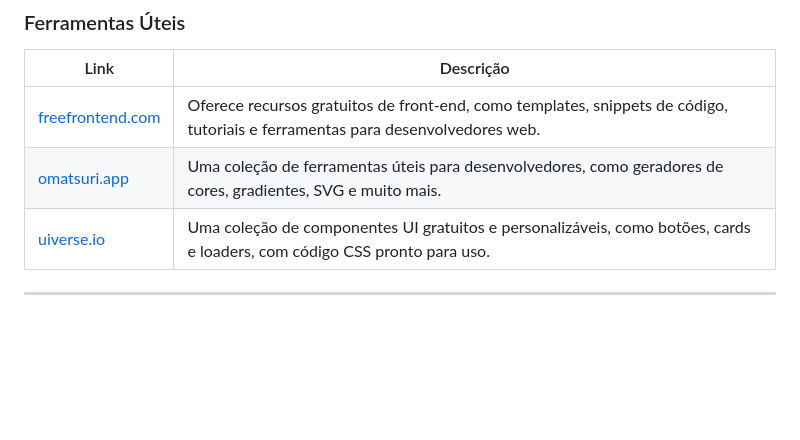
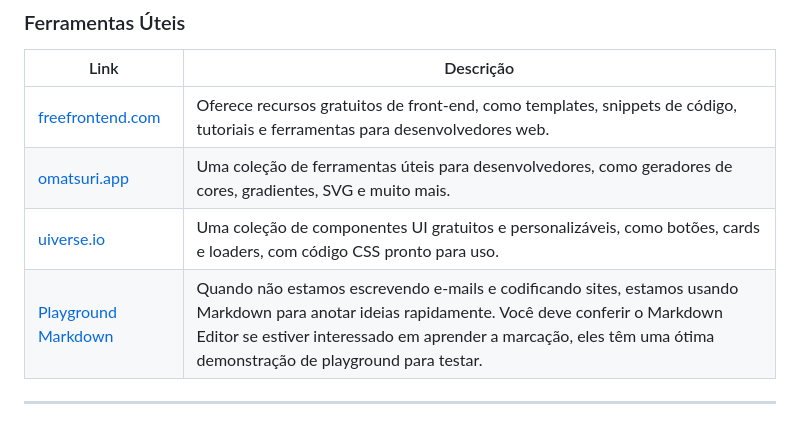
Before and after one commit to HugoHendrix/CodeWiki, a Markdown page: Recursos-Web/recursos-web.md, the part around the change. GitHub-like rendering; blank space fills up the shorter version.

```diff
--- a/Recursos-Web/recursos-web.md
+++ b/Recursos-Web/recursos-web.md
@@ -8,6 +8,7 @@
 | [freefrontend.com](https://freefrontend.com/) | Oferece recursos gratuitos de front-end, como templates, snippets de código, tutoriais e ferramentas para desenvolvedores web. |
 | [omatsuri.app](https://omatsuri.app/)         | Uma coleção de ferramentas úteis para desenvolvedores, como geradores de cores, gradientes, SVG e muito mais. |
 | [uiverse.io](https://uiverse.io/)             | Uma coleção de componentes UI gratuitos e personalizáveis, como botões, cards e loaders, com código CSS pronto para uso. |
+| [Playground Markdown](https://markdowneditor.org/) | Quando não estamos escrevendo e-mails e codificando sites, estamos usando Markdown para anotar ideias rapidamente. Você deve conferir o Markdown Editor se estiver interessado em aprender a marcação, eles têm uma ótima demonstração de playground para testar. |
 
 
 
```
Also changed, not shown: Design-Dev/README.md (+3 -0 lines), Design-Dev/animacao.md (added, +70 -0 lines), Design-Dev/banco-imagens.md (added, +51 -0 lines), Design-Dev/camadas.md (added, +63 -0 lines), Design-Dev/fofinho.png (added).
